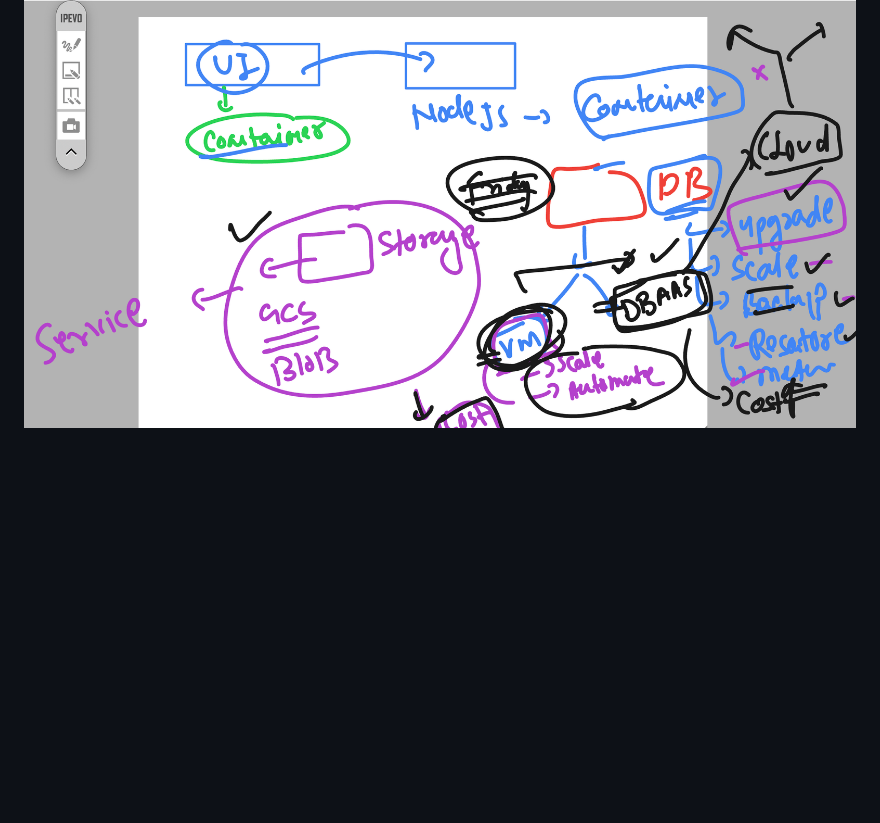
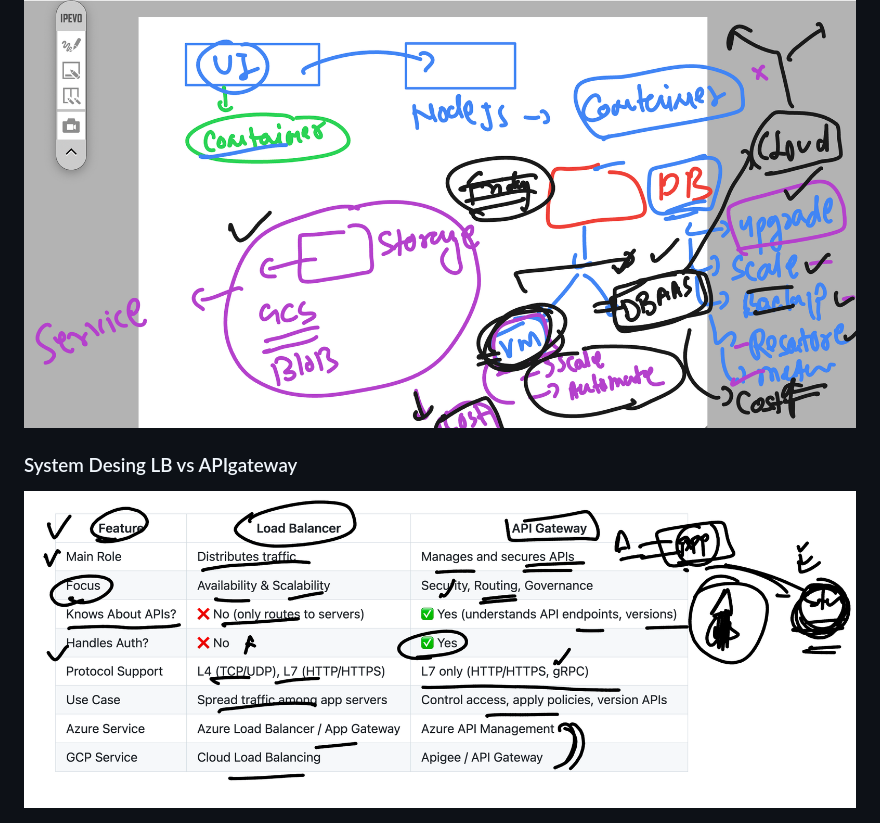
Before and after one commit to redashu/walmart_TPM-sCloud_19thaug2025, a Markdown page: day2/README.md, the part around the change. GitHub-like rendering; pictures changed too: day2/app8.png (added); blank space fills up the shorter version.

```diff
--- a/day2/README.md
+++ b/day2/README.md
@@ -33,3 +33,7 @@
 
 
 <img src="app7.png">
+
+### System Desing  LB vs APIgateway
+
+<img src="app8.png">
```
